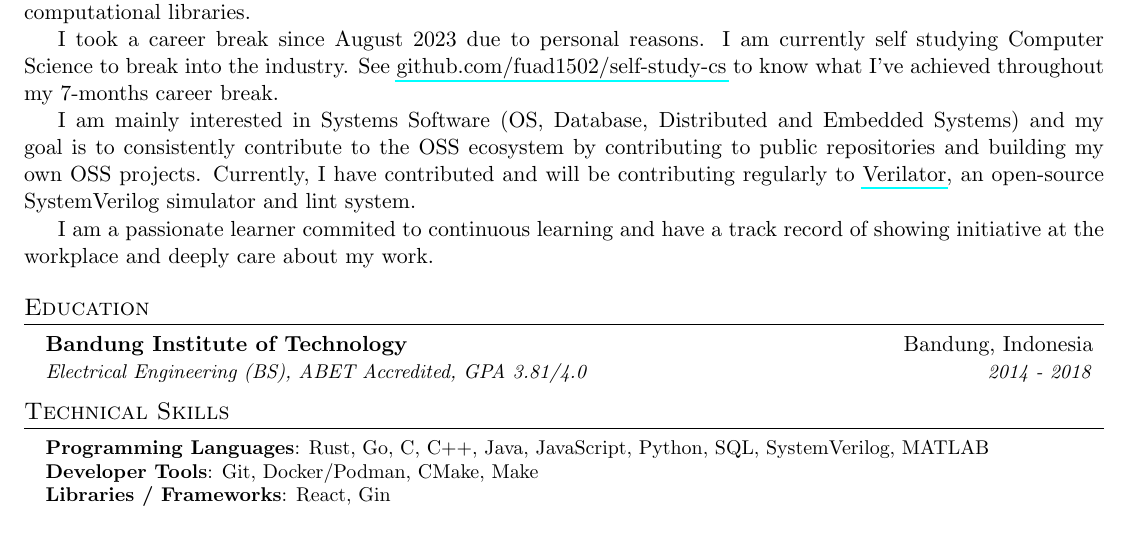
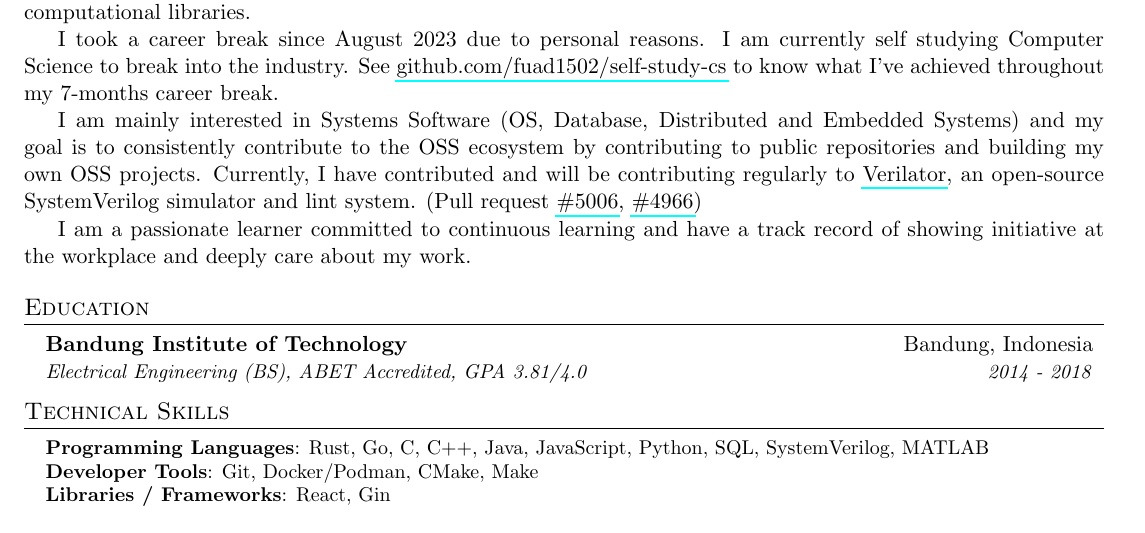
Before and after one commit to fuad1502/cv, a LaTeX CV (cv.tex): part of page 1 of 2, cut so that both start at the same text. Compiled offline with pdfLaTeX.

Commit message:
Added pull request links

```diff
--- a/cv.tex
+++ b/cv.tex
@@ -136,9 +136,9 @@ Embedded Systems) and my goal is to consistently contribute to the OSS
 ecosystem by contributing to public repositories and building my own OSS
 projects. Currently, I have contributed and will be contributing regularly to
 \href{https://github.com/verilator/verilator}{Verilator}, an open-source
-SystemVerilog simulator and lint system.
+SystemVerilog simulator and lint system. (Pull request \href{https://github.com/verilator/verilator/pull/5006}{\#5006}, \href{https://github.com/verilator/verilator/pull/4966}{\#4966})
 
-I am a passionate learner commited to continuous learning and have a track
+I am a passionate learner committed to continuous learning and have a track
 record of showing initiative at the workplace and deeply care about my work.
 
 %-----------EDUCATION-----------
```
Also changed, not shown: cv.pdf, cv.tex (2 more changed lines).
